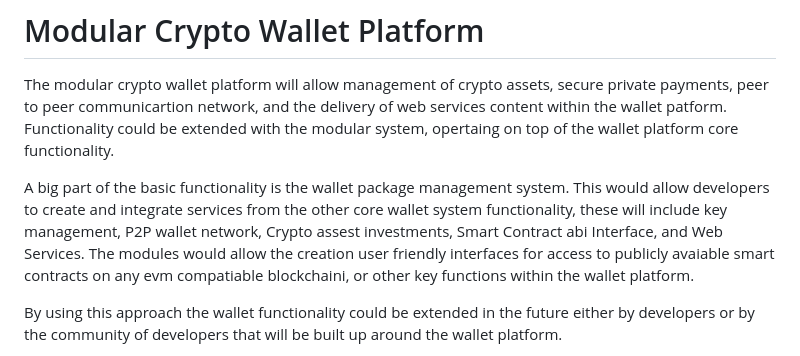
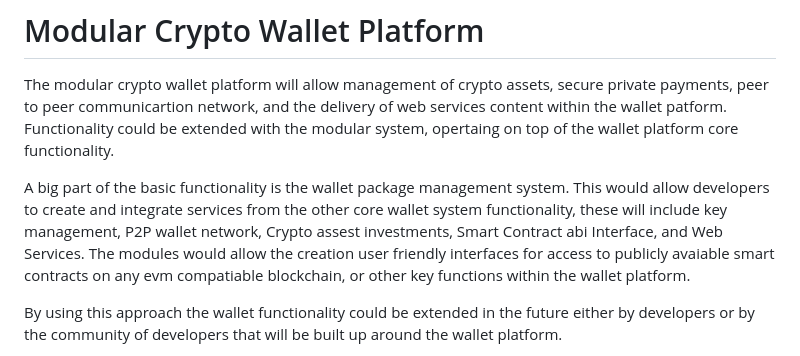
Before and after one commit to eh7/wallet-platform, a Markdown page: README.md, the part around the change. GitHub-like rendering.

Commit message:
fix typo in README

```diff
--- a/README.md
+++ b/README.md
@@ -2,7 +2,7 @@
 
 The modular crypto wallet platform will allow management of crypto assets, secure private payments, peer to peer communicartion network, and the delivery of web services content within the wallet patform. Functionality could be extended with the modular system, opertaing on top of the wallet platform core functionality.
 
-A big part of the basic functionality is the wallet package management system. This would allow developers to create and integrate services from the other core wallet system functionality, these will include key management, P2P wallet network, Crypto assest investments, Smart Contract abi Interface, and Web Services. The modules would allow the creation user friendly interfaces for access to publicly avaiable smart contracts on any evm compatiable blockchaini, or other key functions within the wallet platform.
+A big part of the basic functionality is the wallet package management system. This would allow developers to create and integrate services from the other core wallet system functionality, these will include key management, P2P wallet network, Crypto assest investments, Smart Contract abi Interface, and Web Services. The modules would allow the creation user friendly interfaces for access to publicly avaiable smart contracts on any evm compatiable blockchain, or other key functions within the wallet platform.
 
 By using this approach the wallet functionality could be extended in the future either by developers or by the community of developers that will be built up around the wallet platform.
 
```
